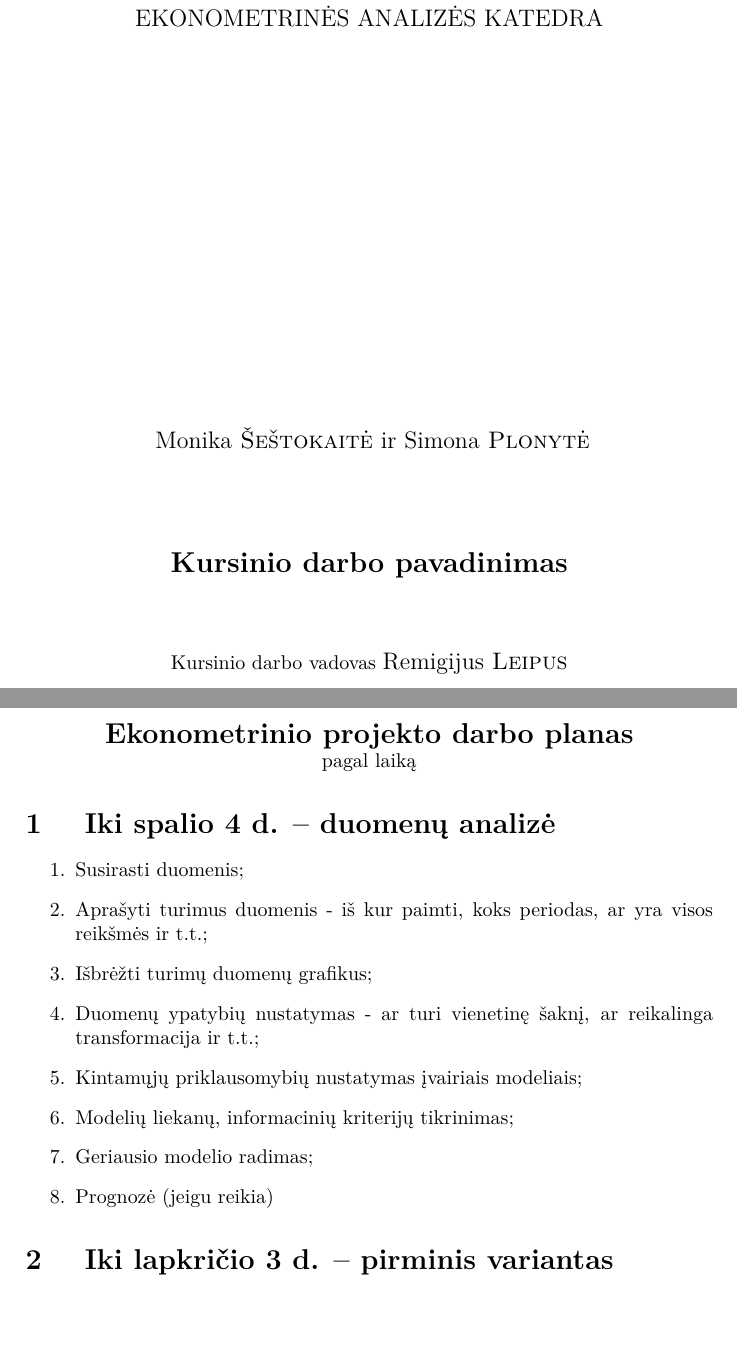
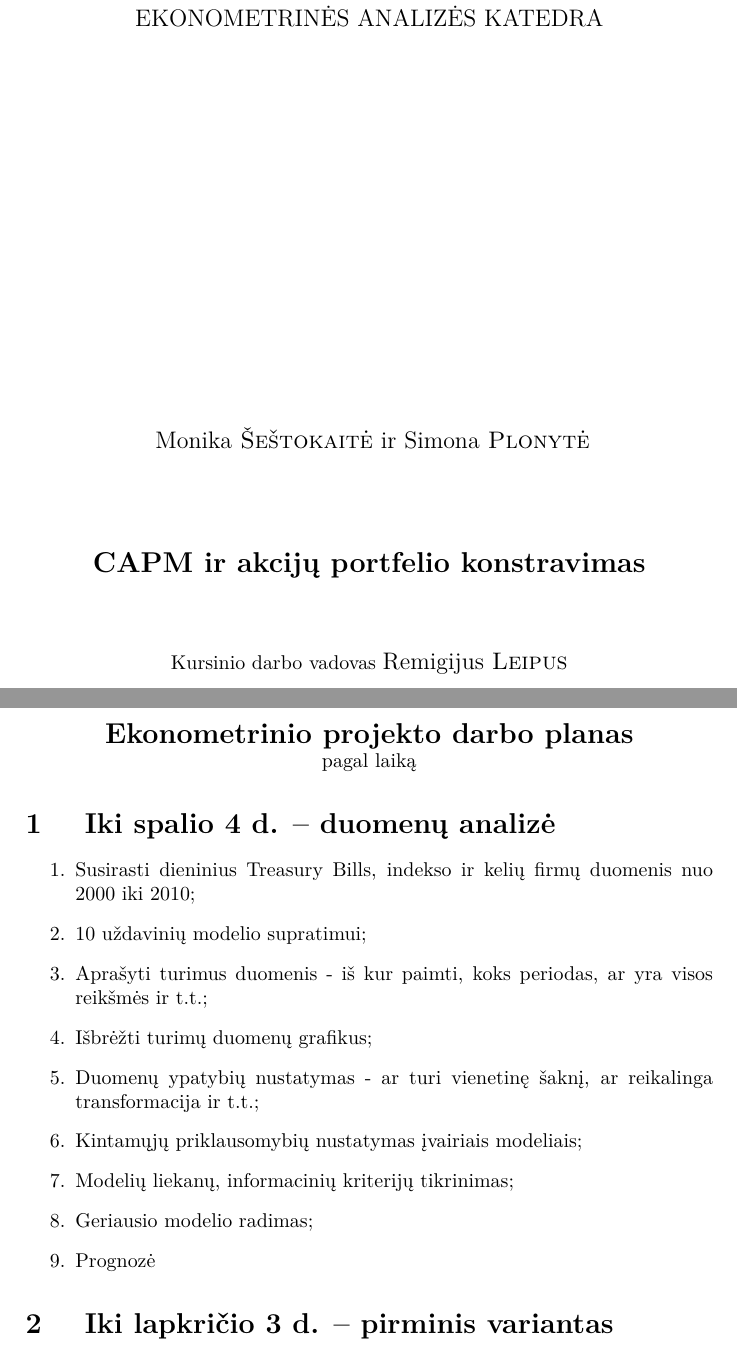
Before and after one commit to monikasestokaite/Kursinis-darbas, a LaTeX document (planaspagallaika.tex): two parts of pages 1 and 2 of 2, joined at a grey line, cut so that both start at the same text, the shorter picture padded with empty space. Compiled offline with pdfLaTeX.

Commit message:
pridejau pavadinima ir pakeiciau prad duom analizes skyriu

```diff
--- a/planaspagallaika.tex
+++ b/planaspagallaika.tex
@@ -22,7 +22,7 @@
 \vskip 200pt
 \centerline{ \large Monika \textsc{Šeštokaitė} ir \large Simona \textsc{Plonytė}}
 \vskip 50pt
-\centerline{\bf \Large Kursinio darbo pavadinimas}
+\centerline{\bf \Large CAPM ir akcijų portfelio konstravimas}
 \bigskip
 \vskip 25pt
 \centerline{Kursinio darbo vadovas \large {Remigijus} \textsc{Leipus}}
@@ -41,14 +41,15 @@
 
 
 \begin{enumerate}
-\item {Susirasti duomenis;}
+\item {Susirasti dieninius Treasury Bills, indekso ir kelių firmų duomenis nuo 2000 iki 2010;}
+\item {10 uždavinių modelio supratimui;}
 \item {Aprašyti turimus duomenis - iš kur paimti, koks periodas, ar yra visos reikšmės ir t.t.;}
 \item {Išbrėžti turimų duomenų grafikus;}
 \item {Duomenų ypatybių nustatymas - ar turi vienetinę šaknį, ar reikalinga transformacija ir t.t.;}
 \item {Kintamųjų priklausomybių nustatymas įvairiais modeliais;}
 \item {Modelių liekanų, informacinių kriterijų tikrinimas;}
 \item {Geriausio modelio radimas;}
-\item {Prognozė (jeigu reikia)}
+\item {Prognozė}
 \end{enumerate}
 
 
```
